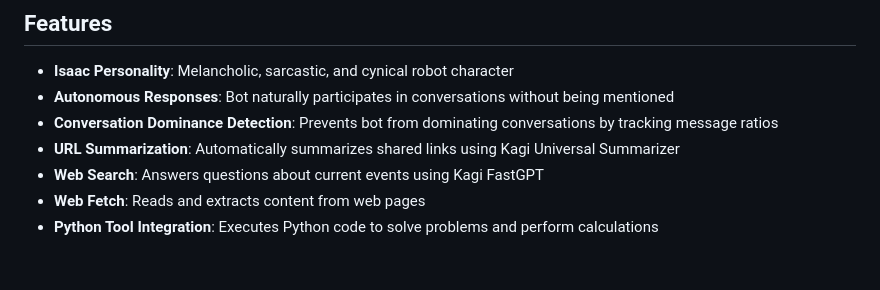
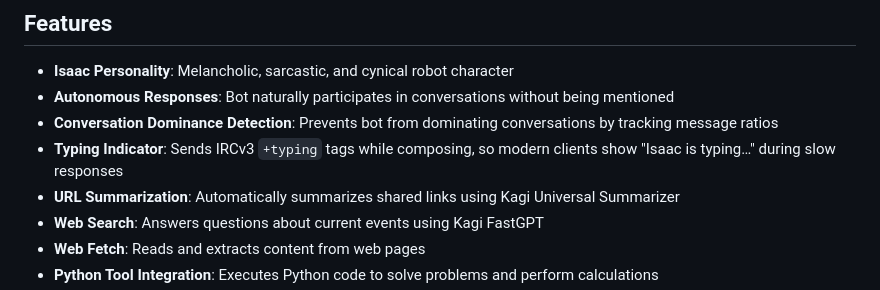
Before and after one commit to amiantos/impostor, a Markdown page: README.md, the part around the change. Drawn GitHub-style; blank space fills up the shorter version.

Commit message:
Note typing-indicator support in the README
Co-Authored-By: Claude Opus 4.7 (1M context) <noreply@anthropic.com>

```diff
--- a/README.md
+++ b/README.md
@@ -7,6 +7,7 @@ An IRC chatbot powered by DeepSeek API, featuring a built-in Isaac personality (
 - **Isaac Personality**: Melancholic, sarcastic, and cynical robot character
 - **Autonomous Responses**: Bot naturally participates in conversations without being mentioned
 - **Conversation Dominance Detection**: Prevents bot from dominating conversations by tracking message ratios
+- **Typing Indicator**: Sends IRCv3 `+typing` tags while composing, so modern clients show "Isaac is typing…" during slow responses
 - **URL Summarization**: Automatically summarizes shared links using Kagi Universal Summarizer
 - **Web Search**: Answers questions about current events using Kagi FastGPT
 - **Web Fetch**: Reads and extracts content from web pages
```
